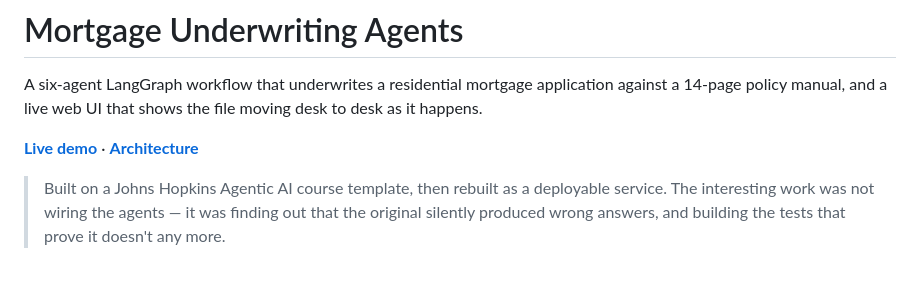
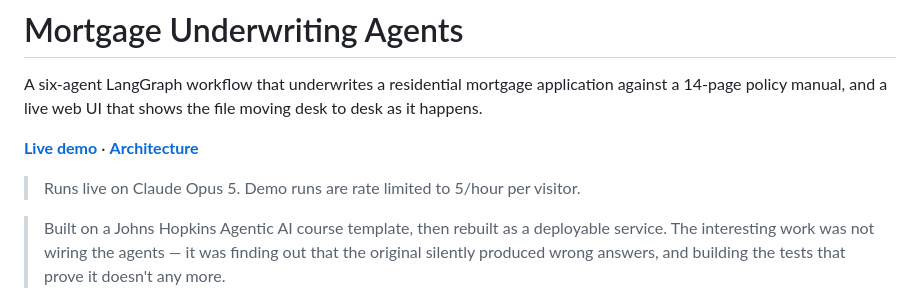
Before and after one commit to farabihassanfh-glitch/Guardian, a Markdown page: README.md, the part around the change. Drawn GitHub-style; blank space fills up the shorter version.

Commit message:
Link the live deployment in the README
Co-Authored-By: Claude Opus 5 <noreply@anthropic.com>

```diff
--- a/README.md
+++ b/README.md
@@ -3,7 +3,9 @@
 A six-agent LangGraph workflow that underwrites a residential mortgage application against a
 14-page policy manual, and a live web UI that shows the file moving desk to desk as it happens.
 
-**[Live demo](#)** · **[Architecture](docs/architecture.md)**
+**[Live demo](https://web-production-2b29.up.railway.app/)** · **[Architecture](docs/architecture.md)**
+
+> Runs live on Claude Opus 5. Demo runs are rate limited to 5/hour per visitor.
 
 > Built on a Johns Hopkins Agentic AI course template, then rebuilt as a deployable service.
 > The interesting work was not wiring the agents — it was finding out that the original
```
